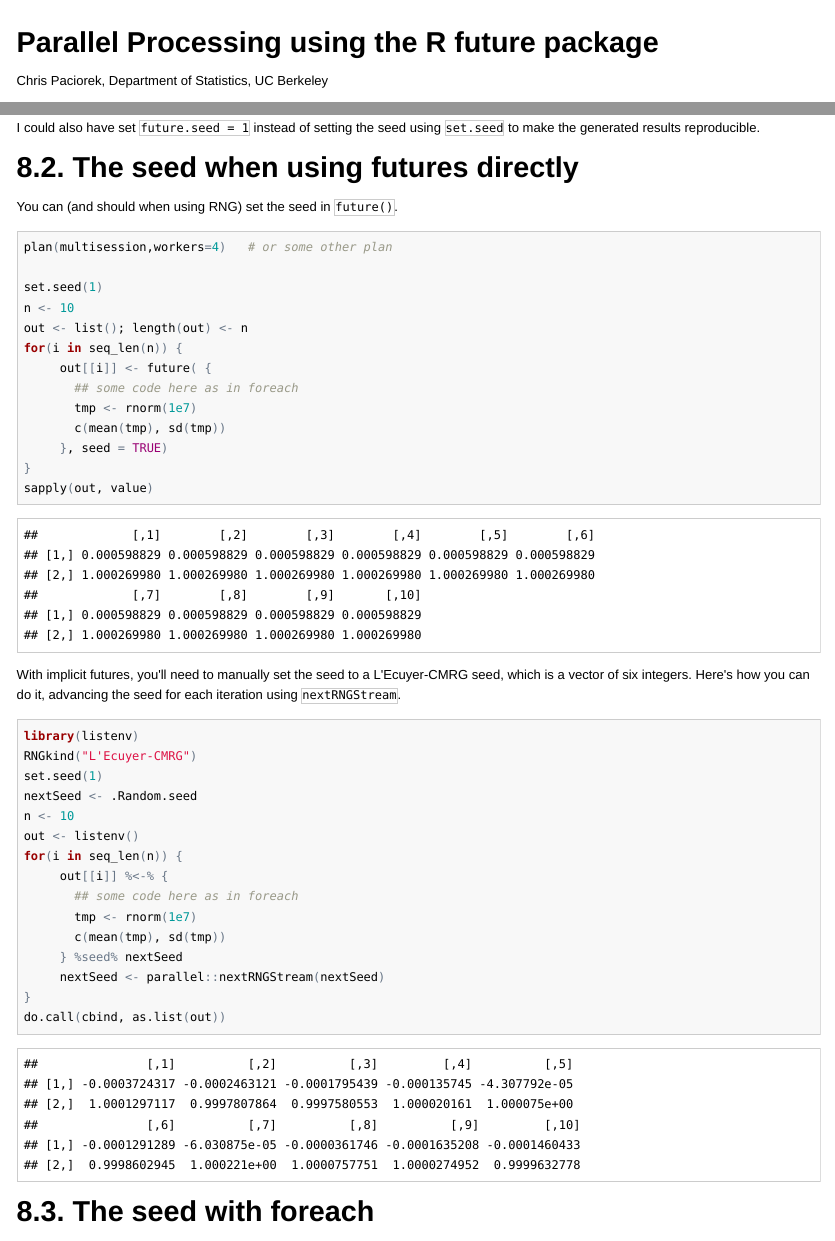
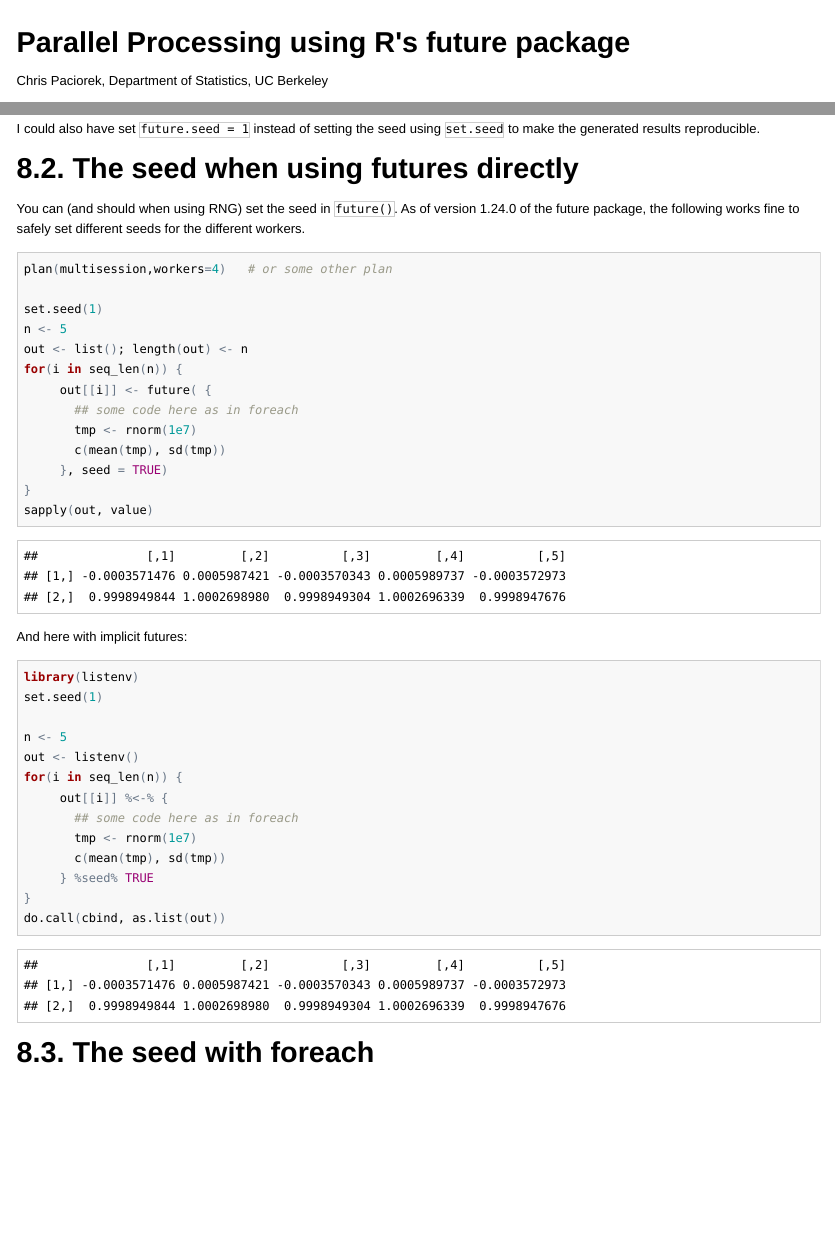
Before and after one commit to berkeley-scf/tutorial-dask-future, an R Markdown document (R-future.Rmd): the page in a window 1100 px wide, from its top, and a second part further down, joined at a grey line. The pictures show the output file R-future.html that the author committed with the source, opened offline.

Commit message:
update treatment of seed=TRUE for future v1.24.0

````diff
--- a/R-future.Rmd
+++ b/R-future.Rmd
@@ -455,12 +455,13 @@ I could also have set `future.seed = 1` instead of setting the seed using `set.s
 # 8.2. The seed when using futures directly
 
 You can (and should when using RNG) set the seed in `future()`.
+As of version 1.24.0 of the future package, the following works fine to safely set different seeds for the different workers.
 
 ```{r, rng-future}
 plan(multisession,workers=4)   # or some other plan
 
 set.seed(1)
-n <- 10
+n <- 5
 out <- list(); length(out) <- n
 for(i in seq_len(n)) {
      out[[i]] <- future( {
@@ -472,27 +473,26 @@ for(i in seq_len(n)) {
 sapply(out, value)
 ```
 
-With implicit futures, you'll need to manually set the seed to a L'Ecuyer-CMRG seed, which is a vector of six integers. Here's how you can do it, advancing the seed for each iteration using `nextRNGStream`.
+And here with implicit futures:
 
 
 ```{r, rng-future-implicit}
 library(listenv)
-RNGkind("L'Ecuyer-CMRG")
 set.seed(1)
-nextSeed <- .Random.seed
-n <- 10
+
+n <- 5
 out <- listenv()
 for(i in seq_len(n)) {
      out[[i]] %<-% {
        ## some code here as in foreach
        tmp <- rnorm(1e7)
        c(mean(tmp), sd(tmp))
-     } %seed% nextSeed
-     nextSeed <- parallel::nextRNGStream(nextSeed)
+     } %seed% TRUE
 }
 do.call(cbind, as.list(out))
+```
 
-```
+
 
 # 8.3. The seed with foreach
 
````
Also changed, not shown: R-future-slides.html, R-future.html, R-future.Rmd (4 more changed lines).
